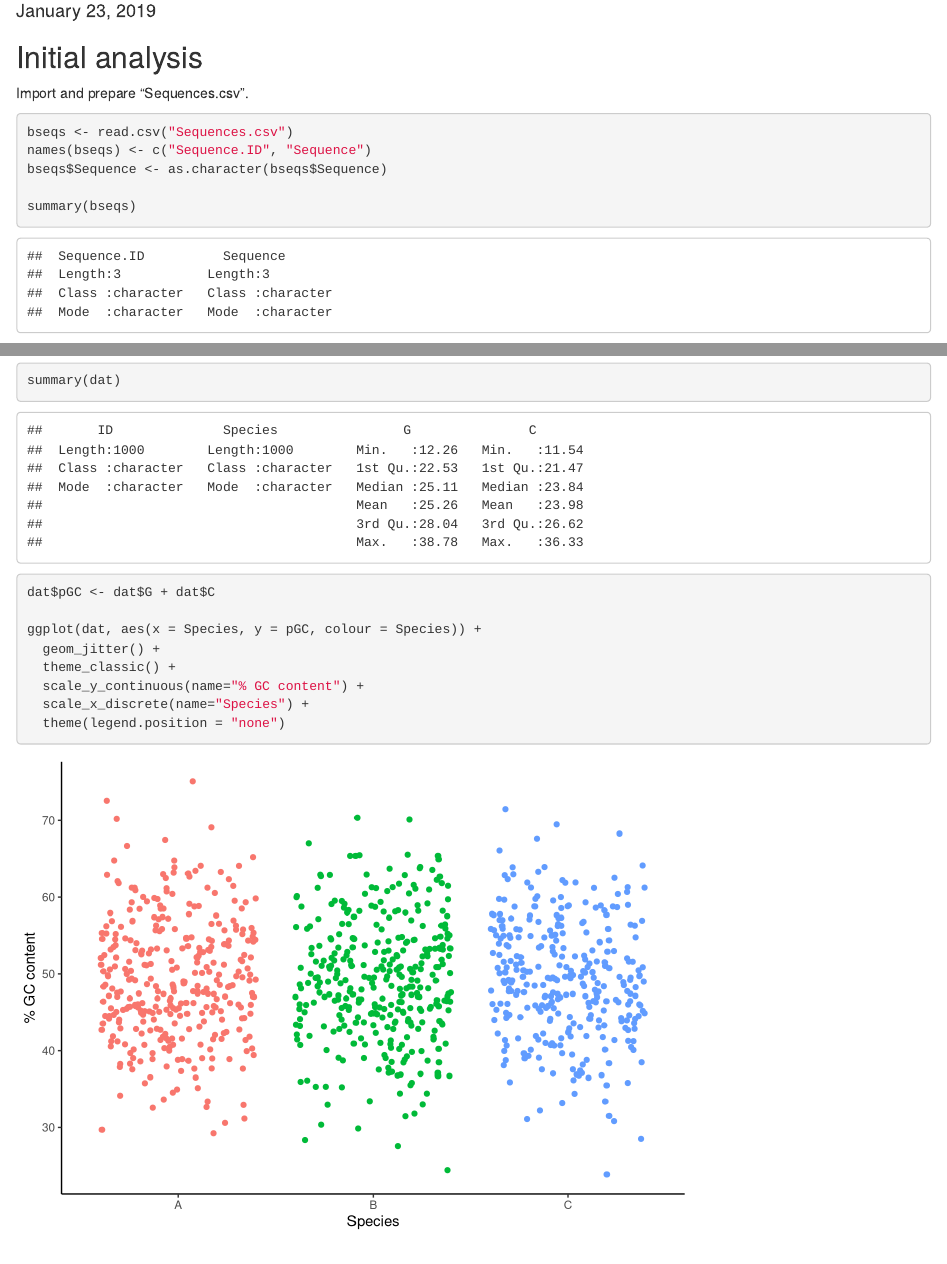
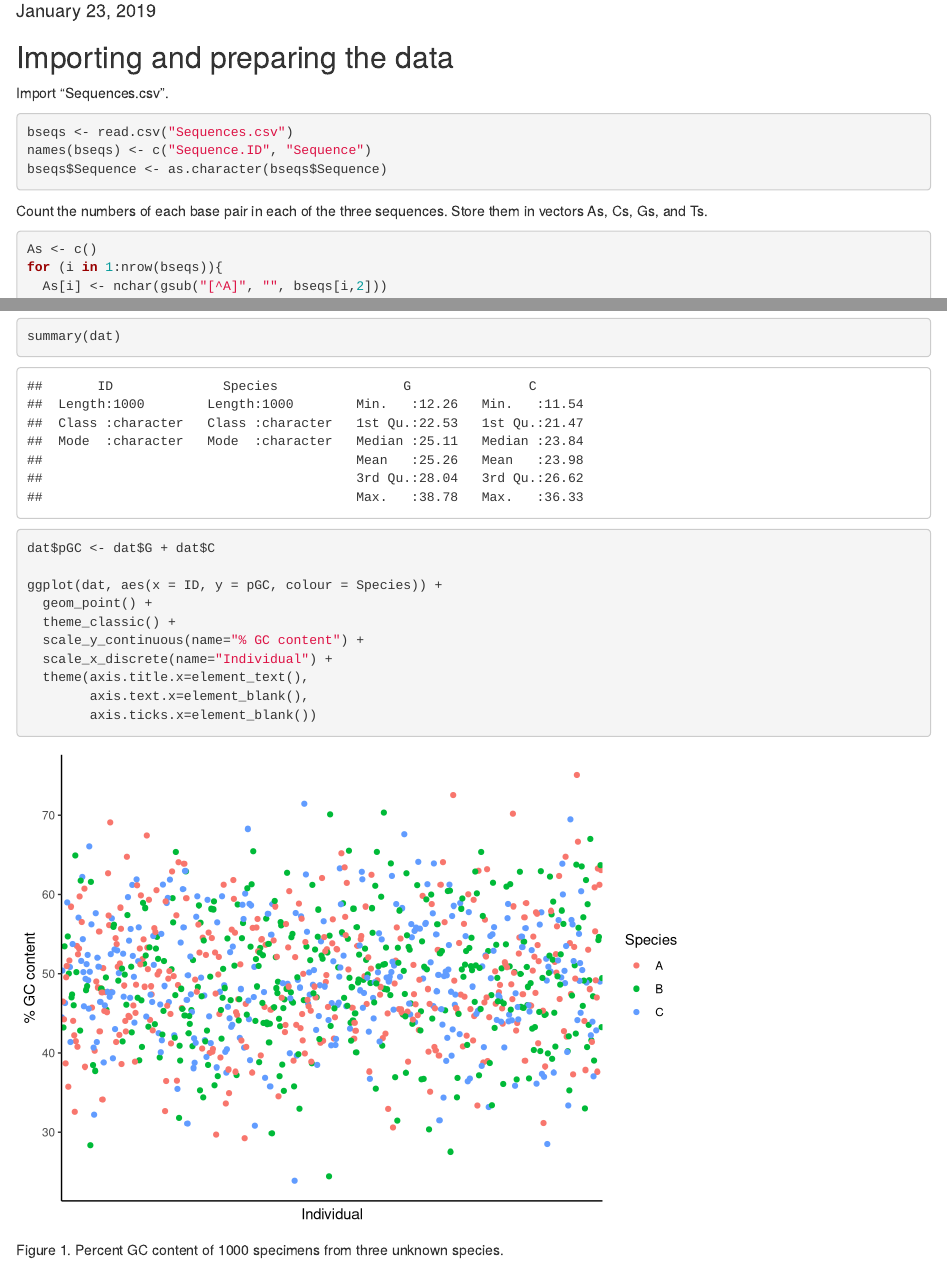
Before and after one commit to claireasmith/Rentrez, an R Markdown document (Analysis.Rmd): the page in a window 1100 px wide, from 100 px down, and a second part further down, joined at a grey line. Rendered offline with R 4.5, knitr and Pandoc, with nearby package versions; code that draws random numbers runs with fixed seeds of ours.

Commit message:
Analysis edits

````diff
--- a/Analysis.Rmd
+++ b/Analysis.Rmd
@@ -1,19 +1,17 @@
 ---
 title: "Analysis"
-author: "Claire"
+author: "Claire Smith 10187239"
 date: "January 23, 2019"
 output: html_document
 ---
 
-## Initial analysis
+## Importing and preparing the data
 
-Import and prepare "Sequences.csv".
+Import "Sequences.csv".
 ```{r}
 bseqs <- read.csv("Sequences.csv")
 names(bseqs) <- c("Sequence.ID", "Sequence")
 bseqs$Sequence <- as.character(bseqs$Sequence)
-
-summary(bseqs)
 ```
 
 Count the numbers of each base pair in each of the three sequences. Store them in vectors As, Cs, Gs, and Ts.
@@ -130,11 +128,15 @@ str(dat)
 summary(dat)
 dat$pGC <- dat$G + dat$C
 
-ggplot(dat, aes(x = Species, y = pGC, colour = Species)) +
-  geom_jitter() +
+ggplot(dat, aes(x = ID, y = pGC, colour = Species)) +
+  geom_point() +
   theme_classic() +
   scale_y_continuous(name="% GC content") +
-  scale_x_discrete(name="Species") +
-  theme(legend.position = "none")
+  scale_x_discrete(name="Individual") +
+  theme(axis.title.x=element_text(),
+        axis.text.x=element_blank(),
+        axis.ticks.x=element_blank())
 
 ```
+
+Figure 1. Percent GC content of 1000 specimens from three unknown species.
````
Also changed, not shown: Analysis.html, Analysis.Rmd (6 more changed lines).
